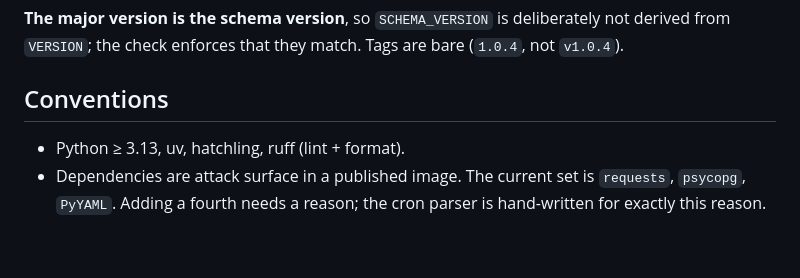
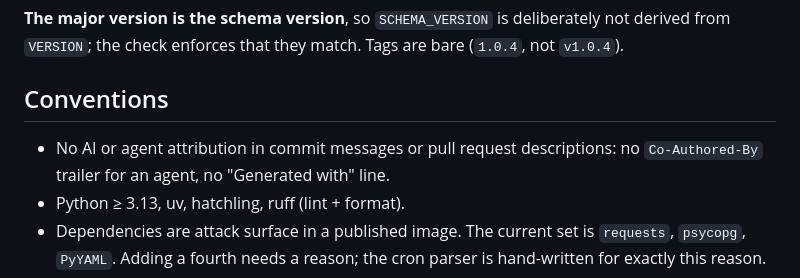
Before and after one commit to sarhatabaot/tns-mirror, a Markdown page: CLAUDE.md, the part around the change. GitHub-like rendering; blank space fills up the shorter version.

```diff
--- a/CLAUDE.md
+++ b/CLAUDE.md
@@ -78,6 +78,8 @@ not derived from `VERSION`; the check enforces that they match. Tags are bare
 
 ## Conventions
 
+- No AI or agent attribution in commit messages or pull request descriptions: no
+  `Co-Authored-By` trailer for an agent, no "Generated with" line.
 - Python ≥ 3.13, uv, hatchling, ruff (lint + format).
 - Dependencies are attack surface in a published image. The current set is
   `requests`, `psycopg`, `PyYAML`. Adding a fourth needs a reason; the cron
```
Also changed, not shown: AGENTS.md (+1 -0 lines).
